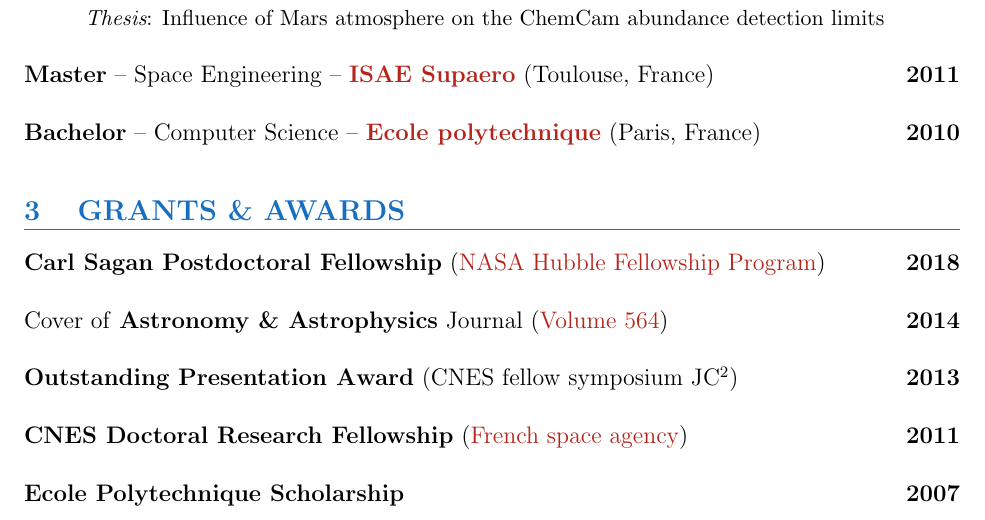
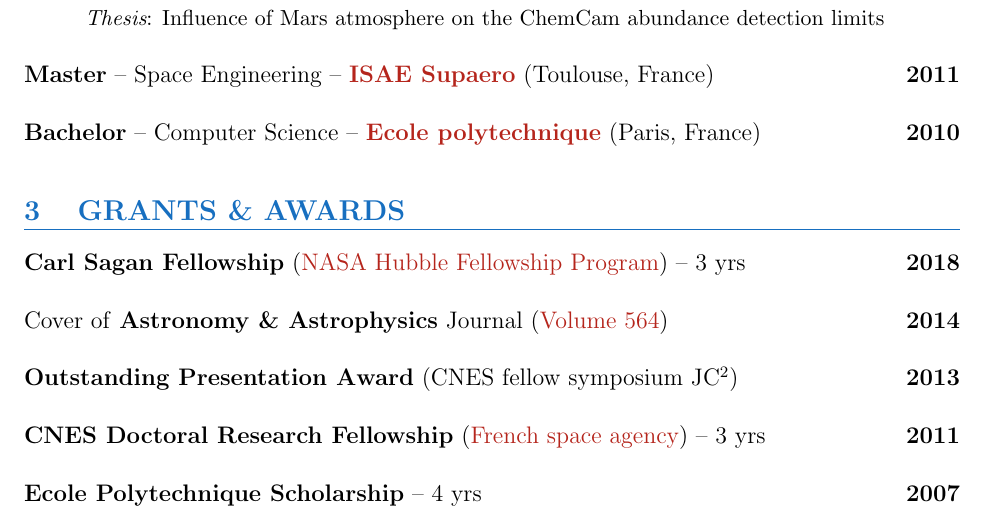
Before and after one commit to johanmazoyer/mywebpage, a LaTeX CV (CV_publi_website/CV_Mazoyer.tex): part of page 1 of 10, cut so that both start at the same text. Compiled offline with pdfLaTeX.

Commit message:
update CV

```diff
--- a/CV_publi_website/CV_Mazoyer.tex
+++ b/CV_publi_website/CV_Mazoyer.tex
@@ -164,7 +164,7 @@
 \textcolor{RoyalBlue}{\section{\large GRANTS \& AWARDS}
 \vspace{-0.45cm}\hrule}
 \vspace{0.4cm}
-\textbf{Carl Sagan Postdoctoral Fellowship} (\href{http://www.stsci.edu/stsci-research/fellowships/nasa-hubble-fellowship-program}{NASA Hubble Fellowship Program}) \hfill   \textbf{2018}\\ %- \$300K/3 yrs
+\textbf{Carl Sagan Fellowship} (\href{http://www.stsci.edu/stsci-research/fellowships/nasa-hubble-fellowship-program}{NASA Hubble Fellowship Program}) -- 3 yrs \hfill   \textbf{2018}\\ %- \$300K/3 yrs
 
 % \vspace{-0.1cm}
 Cover of \textbf{Astronomy \& Astrophysics} Journal (\href{https://www.aanda.org/articles/aa/abs/2014/04/contents/contents.html}{Volume 564}) \hfill  \textbf{2014}\\
@@ -173,10 +173,10 @@
 \textbf{Outstanding Presentation Award} (CNES fellow symposium JC$^2$) \hfill   \textbf{2013}\\
 
 % \vspace{-0.1cm}
-\textbf{CNES Doctoral Research Fellowship} (\href{https://cnes.fr/en/web/CNES-en/7430-research-grants.php}{French space agency})  \hfill   \textbf{2011}\\ %- \$66K/3 yrs
+\textbf{CNES Doctoral Research Fellowship} (\href{https://cnes.fr/en/web/CNES-en/7430-research-grants.php}{French space agency}) -- 3 yrs  \hfill   \textbf{2011}\\ %- \$66K/3 yrs
 
 % \vspace{-0.1cm}
-\textbf{Ecole Polytechnique Scholarship}   \hfill   \textbf{2007}\\
+\textbf{Ecole Polytechnique Scholarship} -- 4 yrs   \hfill   \textbf{2007}\\
 
 %%%%%%%%%%%%%%%%%%%%%%%%%%%%%%%%%%%%%%%%%%%%%%%%%%%%%%%%%%%%%%%%%%%%%%%%%%%%%%%%%%%%%%%%%%%%%%%%%%%%%%%%%%%%%%%%%%%%%%%%
 %%%%%% SECTION VULGARISATION
```
Also changed, not shown: CV_publi_website/CV_Mazoyer_FR.tex (+3 -3 lines), CV_publi_website/CV_Mazoyer.pdf, CV_publi_website/CV_Mazoyer_FR.pdf.
